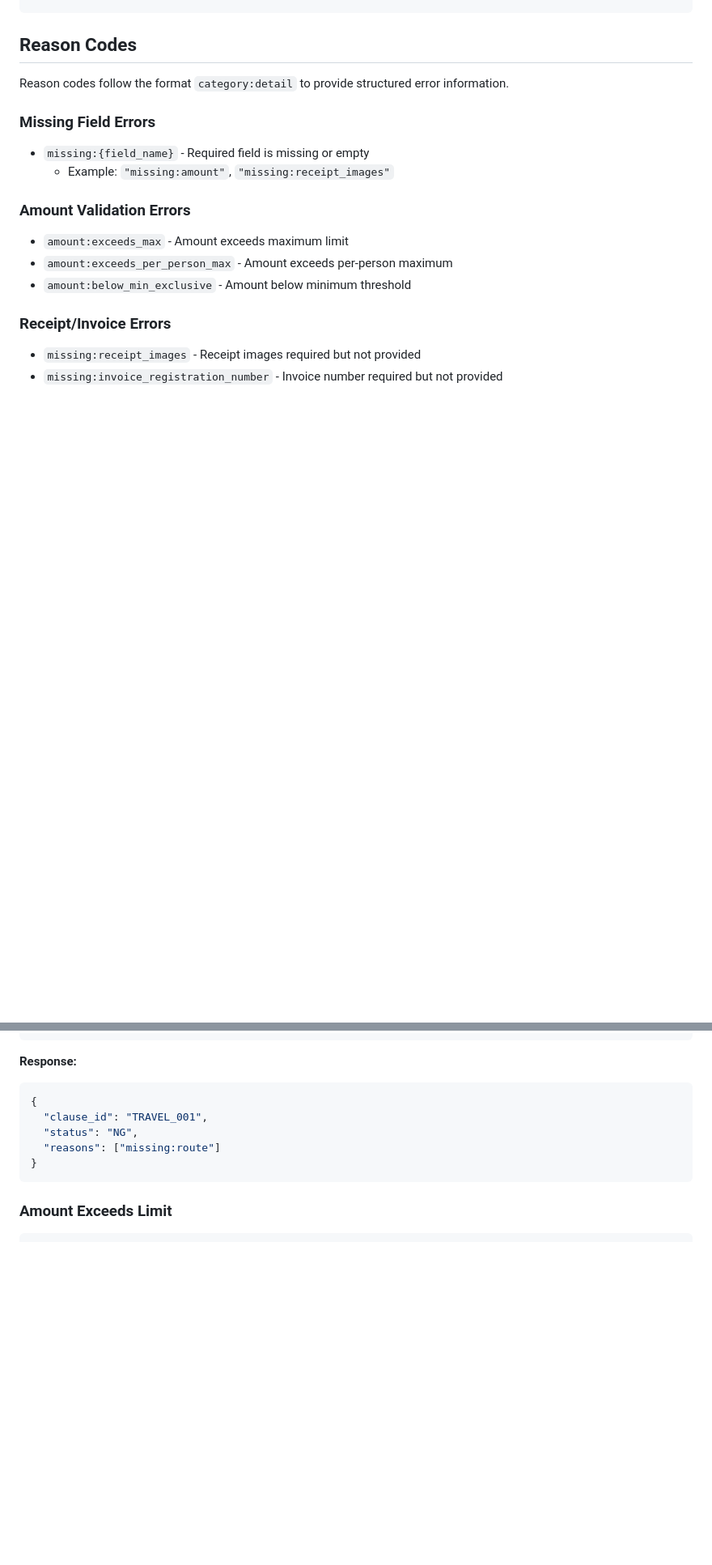
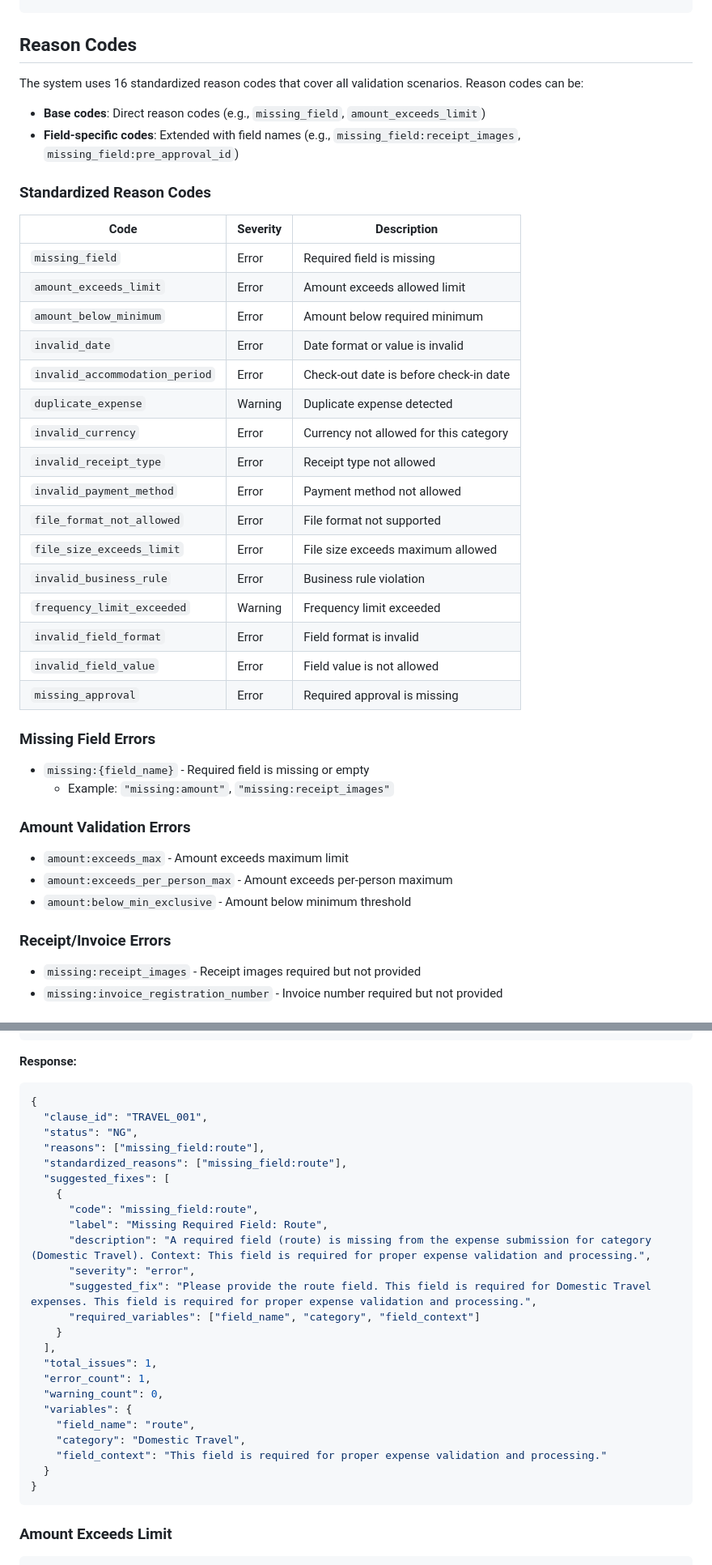
Before and after one commit to moneyforward/ex-aiq-resources, a Markdown page: ruler/API_CONTRACT.md, 2 parts joined by grey strips. Shown at 81% size. Drawn GitHub-style; blank space fills up the shorter version.

````diff
--- a/ruler/API_CONTRACT.md
+++ b/ruler/API_CONTRACT.md
@@ -96,7 +117,31 @@ POST /api/v1/expense/validate
 
 ## Reason Codes
 
-Reason codes follow the format `category:detail` to provide structured error information.
+The system uses 16 standardized reason codes that cover all validation scenarios. Reason codes can be:
+
+- **Base codes**: Direct reason codes (e.g., `missing_field`, `amount_exceeds_limit`)
+- **Field-specific codes**: Extended with field names (e.g., `missing_field:receipt_images`, `missing_field:pre_approval_id`)
+
+### Standardized Reason Codes
+
+| Code | Severity | Description |
+|------|----------|-------------|
+| `missing_field` | Error | Required field is missing |
+| `amount_exceeds_limit` | Error | Amount exceeds allowed limit |
+| `amount_below_minimum` | Error | Amount below required minimum |
+| `invalid_date` | Error | Date format or value is invalid |
+| `invalid_accommodation_period` | Error | Check-out date is before check-in date |
+| `duplicate_expense` | Warning | Duplicate expense detected |
+| `invalid_currency` | Error | Currency not allowed for this category |
+| `invalid_receipt_type` | Error | Receipt type not allowed |
+| `invalid_payment_method` | Error | Payment method not allowed |
+| `file_format_not_allowed` | Error | File format not supported |
+| `file_size_exceeds_limit` | Error | File size exceeds maximum allowed |
+| `invalid_business_rule` | Error | Business rule violation |
+| `frequency_limit_exceeded` | Warning | Frequency limit exceeded |
+| `invalid_field_format` | Error | Field format is invalid |
+| `invalid_field_value` | Error | Field value is not allowed |
+| `missing_approval` | Error | Required approval is missing |
 
 ### Missing Field Errors
 - `missing:{field_name}` - Required field is missing or empty
@@ -162,7 +207,26 @@ POST /api/v1/expense/validate
 {
   "clause_id": "TRAVEL_001",
   "status": "NG",
-  "reasons": ["missing:route"]
+  "reasons": ["missing_field:route"],
+  "standardized_reasons": ["missing_field:route"],
+  "suggested_fixes": [
+    {
+      "code": "missing_field:route",
+      "label": "Missing Required Field: Route",
+      "description": "A required field (route) is missing from the expense submission for category (Domestic Travel). Context: This field is required for proper expense validation and processing.",
+      "severity": "error",
+      "suggested_fix": "Please provide the route field. This field is required for Domestic Travel expenses. This field is required for proper expense validation and processing.",
+      "required_variables": ["field_name", "category", "field_context"]
+    }
+  ],
+  "total_issues": 1,
+  "error_count": 1,
+  "warning_count": 0,
+  "variables": {
+    "field_name": "route",
+    "category": "Domestic Travel",
+    "field_context": "This field is required for proper expense validation and processing."
+  }
 }
 ```
 
````
Also changed, not shown: other parts of ruler/API_CONTRACT.md (+84 -30 lines), ruler/README.md (+13 -5 lines).
